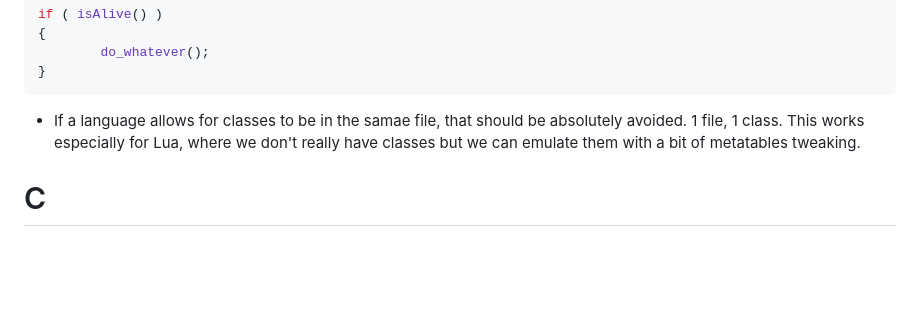
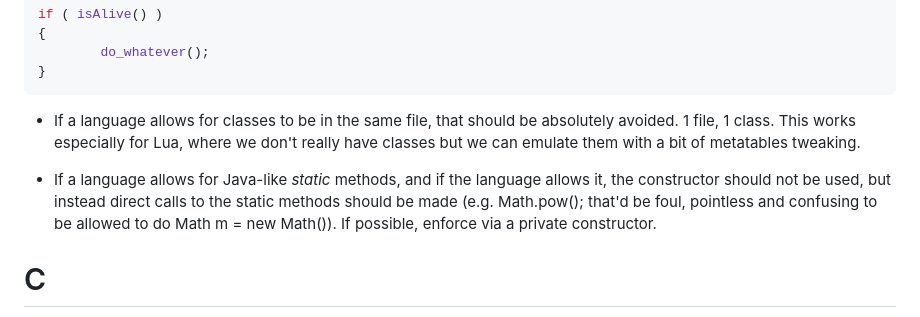
Before and after one commit to bbonsai21/blog.bbonsai.org, a Markdown page: posts/my-coding-conventions.md, the part around the change. GitHub-like rendering; blank space fills up the shorter version.

Commit message:
New blog post update

````diff
--- a/posts/my-coding-conventions.md
+++ b/posts/my-coding-conventions.md
@@ -24,8 +24,12 @@ if ( isAlive() )
 }
 ```
 
-- If a language allows for classes to be in the samae file, that should be absolutely avoided. 1 file, 1 class. This works especially for Lua,
+- If a language allows for classes to be in the same file, that should be absolutely avoided. 1 file, 1 class. This works especially for Lua,
 where we don't really have classes but we can emulate them with a bit of metatables tweaking.
+
+- If a language allows for Java-like *static* methods, and if the language allows it, the constructor should not be used, but instead direct
+calls to the static methods should be made (e.g. Math.pow(); that'd be foul, pointless and confusing to be allowed to do Math m = new Math()).
+If possible, enforce via a private constructor.
 
 # C
 1. variables
````
